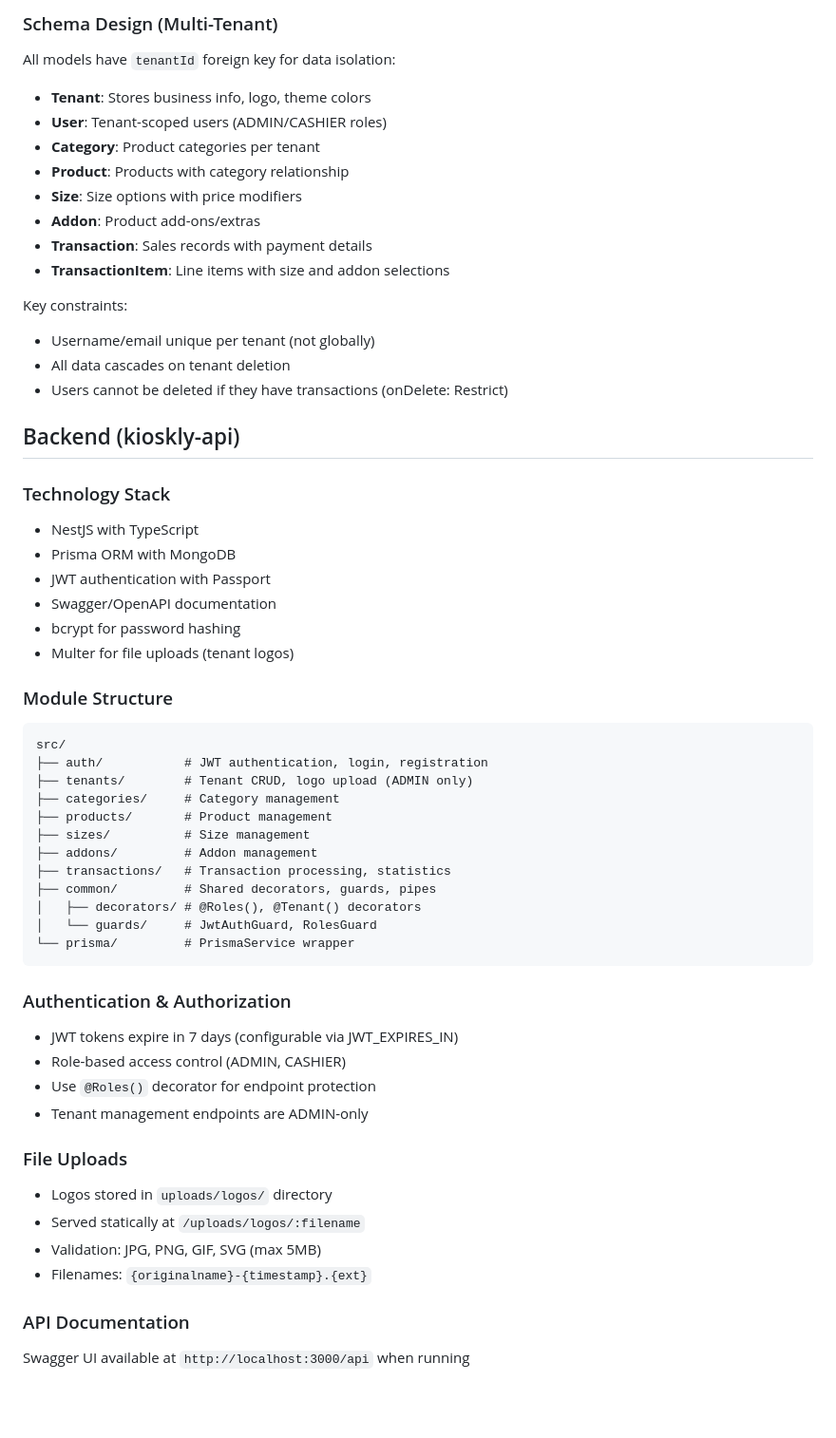
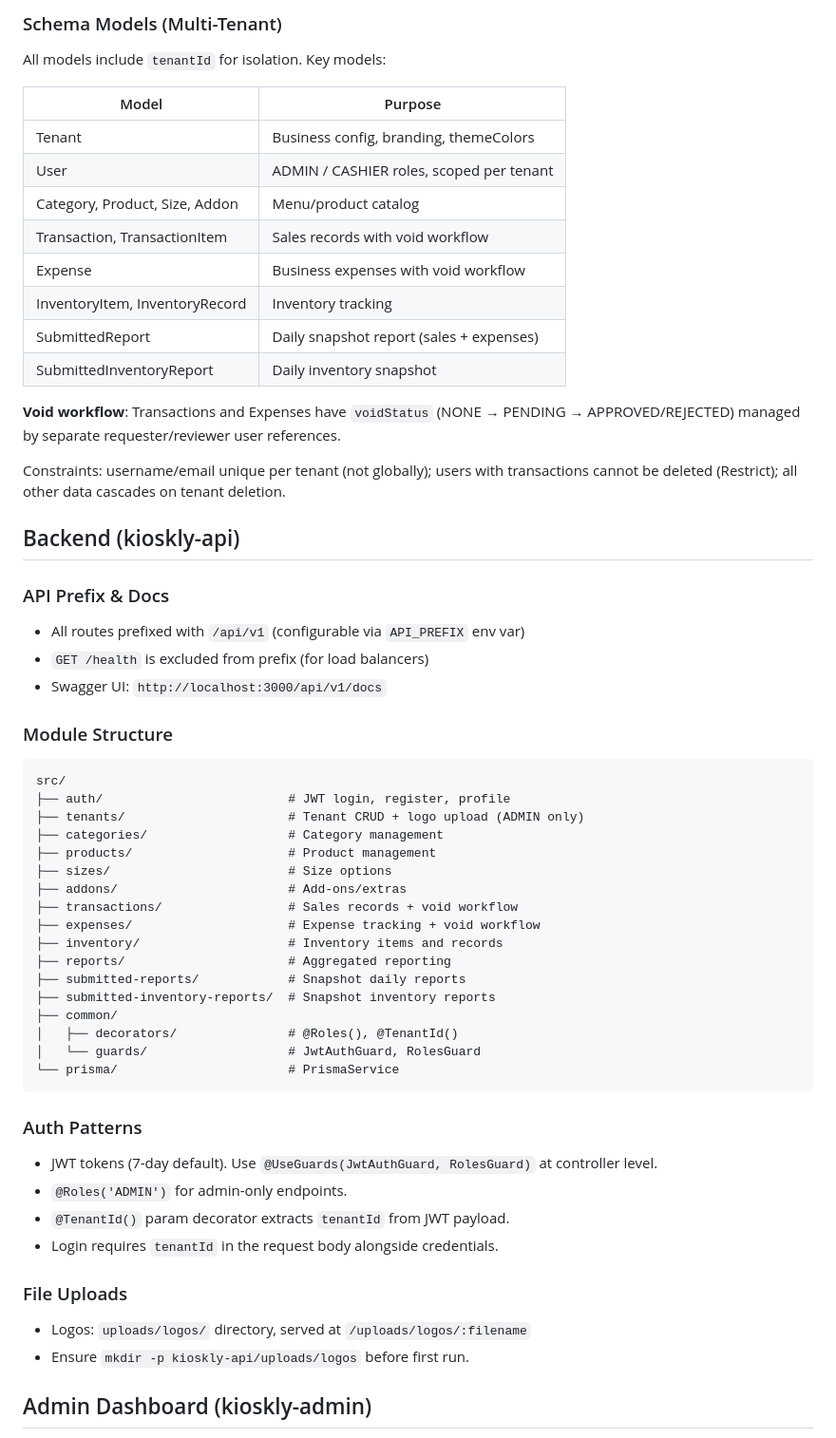
Before and after one commit to kdgerona/Kioscify, a Markdown page: CLAUDE.md, the part around one of its changes. Shown at 95% size. Rendered like a GitHub page; blank space fills up the shorter version.

````diff
--- a/CLAUDE.md
+++ b/CLAUDE.md
@@ -86,58 +56,59 @@ mongodb://admin:admin123@localhost:27017/kioskly?authSource=admin&replicaSet=rs0
 
-### Schema Design (Multi-Tenant)
-All models have `tenantId` foreign key for data isolation:
-- **Tenant**: Stores business info, logo, theme colors
-- **User**: Tenant-scoped users (ADMIN/CASHIER roles)
-- **Category**: Product categories per tenant
-- **Product**: Products with category relationship
-- **Size**: Size options with price modifiers
-- **Addon**: Product add-ons/extras
-- **Transaction**: Sales records with payment details
-- **TransactionItem**: Line items with size and addon selections
+### Schema Models (Multi-Tenant)
+All models include `tenantId` for isolation. Key models:
 
-Key constraints:
-- Username/email unique per tenant (not globally)
-- All data cascades on tenant deletion
-- Users cannot be deleted if they have transactions (onDelete: Restrict)
+| Model | Purpose |
+|---|---|
+| Tenant | Business config, branding, themeColors |
+| User | ADMIN / CASHIER roles, scoped per tenant |
+| Category, Product, Size, Addon | Menu/product catalog |
+| Transaction, TransactionItem | Sales records with void workflow |
+| Expense | Business expenses with void workflow |
+| InventoryItem, InventoryRecord | Inventory tracking |
+| SubmittedReport | Daily snapshot report (sales + expenses) |
+| SubmittedInventoryReport | Daily inventory snapshot |
+
+**Void workflow**: Transactions and Expenses have `voidStatus` (NONE → PENDING → APPROVED/REJECTED) managed by separate requester/reviewer user references.
+
+Constraints: username/email unique per tenant (not globally); users with transactions cannot be deleted (Restrict); all other data cascades on tenant deletion.
 
 ## Backend (kioskly-api)
 
-### Technology Stack
-- NestJS with TypeScript
-- Prisma ORM with MongoDB
-- JWT authentication with Passport
-- Swagger/OpenAPI documentation
-- bcrypt for password hashing
-- Multer for file uploads (tenant logos)
+### API Prefix & Docs
+- All routes prefixed with `/api/v1` (configurable via `API_PREFIX` env var)
+- `GET /health` is excluded from prefix (for load balancers)
+- Swagger UI: `http://localhost:3000/api/v1/docs`
 
 ### Module Structure
 ```
 src/
-├── auth/           # JWT authentication, login, registration
-├── tenants/        # Tenant CRUD, logo upload (ADMIN only)
-├── categories/     # Category management
-├── products/       # Product management
-├── sizes/          # Size management
-├── addons/         # Addon management
-├── transactions/   # Transaction processing, statistics
-├── common/         # Shared decorators, guards, pipes
-│   ├── decorators/ # @Roles(), @Tenant() decorators
-│   └── guards/     # JwtAuthGuard, RolesGuard
-└── prisma/         # PrismaService wrapper
+├── auth/                         # JWT login, register, profile
+├── tenants/                      # Tenant CRUD + logo upload (ADMIN only)
+├── categories/                   # Category management
+├── products/                     # Product management
+├── sizes/                        # Size options
+├── addons/                       # Add-ons/extras
+├── transactions/                 # Sales records + void workflow
+├── expenses/                     # Expense tracking + void workflow
+├── inventory/                    # Inventory items and records
+├── reports/                      # Aggregated reporting
+├── submitted-reports/            # Snapshot daily reports
+├── submitted-inventory-reports/  # Snapshot inventory reports
+├── common/
+│   ├── decorators/               # @Roles(), @TenantId()
+│   └── guards/                   # JwtAuthGuard, RolesGuard
+└── prisma/                       # PrismaService
 ```
 
-### Authentication & Authorization
-- JWT tokens expire in 7 days (configurable via JWT_EXPIRES_IN)
-- Role-based access control (ADMIN, CASHIER)
-- Use `@Roles()` decorator for endpoint protection
-- Tenant management endpoints are ADMIN-only
+### Auth Patterns
+- JWT tokens (7-day default). Use `@UseGuards(JwtAuthGuard, RolesGuard)` at controller level.
+- `@Roles('ADMIN')` for admin-only endpoints.
+- `@TenantId()` param decorator extracts `tenantId` from JWT payload.
+- Login requires `tenantId` in the request body alongside credentials.
 
 ### File Uploads
-- Logos stored in `uploads/logos/` directory
-- Served statically at `/uploads/logos/:filename`
-- Validation: JPG, PNG, GIF, SVG (max 5MB)
-- Filenames: `{originalname}-{timestamp}.{ext}`
+- Logos: `uploads/logos/` directory, served at `/uploads/logos/:filename`
+- Ensure `mkdir -p kioskly-api/uploads/logos` before first run.
 
-### API Documentation
-Swagger UI available at `http://localhost:3000/api` when running
+## Admin Dashboard (kioskly-admin)
 
````
Also changed, not shown: other parts of CLAUDE.md (+67 -219 lines).
